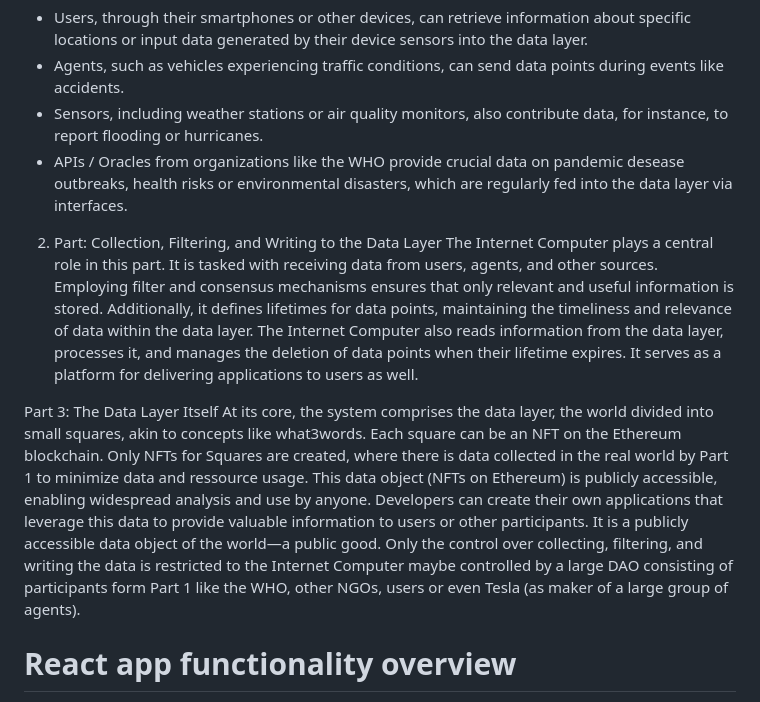
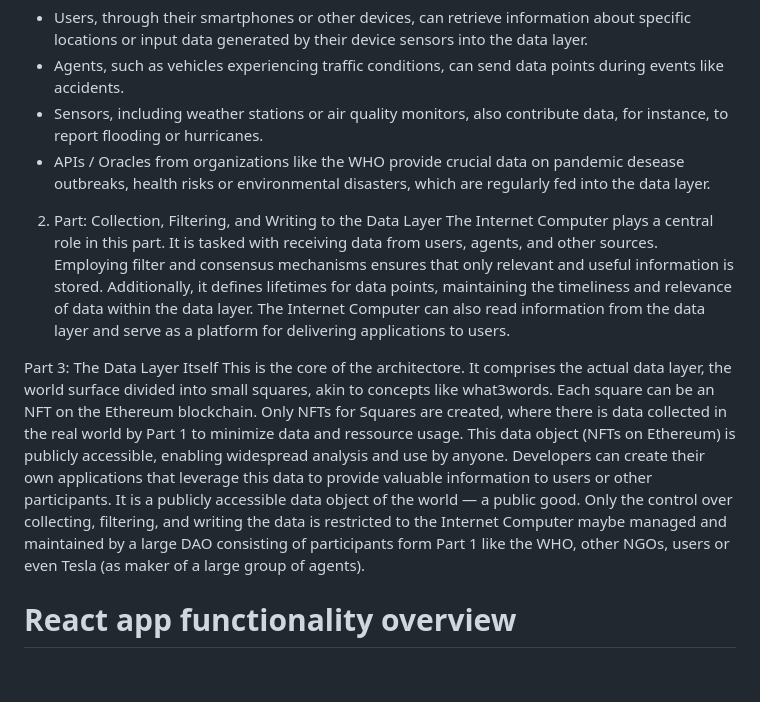
Before and after one commit to reverendlovejoy43782/icp-hackathon-24, a Markdown page: README.md, the part around the change. GitHub-like rendering; blank space fills up the shorter version.

```diff
--- a/README.md
+++ b/README.md
@@ -16,13 +16,13 @@ This segment facilitates direct interaction between the world and the data layer
 - Users, through their smartphones or other devices, can retrieve information about specific locations or input data generated by their device sensors into the data layer.
 - Agents, such as vehicles experiencing traffic conditions, can send data points during events like accidents.
 - Sensors, including weather stations or air quality monitors, also contribute data, for instance, to report flooding or hurricanes.
-- APIs / Oracles from organizations like the WHO provide crucial data on pandemic desease outbreaks, health risks or environmental disasters, which are regularly fed into the data layer via interfaces.
+- APIs / Oracles from organizations like the WHO provide crucial data on pandemic desease outbreaks, health risks or environmental disasters, which are regularly fed into the data layer.
 
 2. Part: Collection, Filtering, and Writing to the Data Layer
-The Internet Computer plays a central role in this part. It is tasked with receiving data from users, agents, and other sources. Employing filter and consensus mechanisms ensures that only relevant and useful information is stored. Additionally, it defines lifetimes for data points, maintaining the timeliness and relevance of data within the data layer. The Internet Computer also reads information from the data layer, processes it, and manages the deletion of data points when their lifetime expires. It serves as a platform for delivering applications to users as well.
+The Internet Computer plays a central role in this part. It is tasked with receiving data from users, agents, and other sources. Employing filter and consensus mechanisms ensures that only relevant and useful information is stored. Additionally, it defines lifetimes for data points, maintaining the timeliness and relevance of data within the data layer. The Internet Computer can also read information from the data layer and serve as a platform for delivering applications to users.
 
 Part 3: The Data Layer Itself
-At its core, the system comprises the data layer, the world divided into small squares, akin to concepts like what3words. Each square can be an NFT on the Ethereum blockchain. Only NFTs for Squares are created, where there is data collected in the real world by Part 1 to minimize data and ressource usage. This data object (NFTs on Ethereum) is publicly accessible, enabling widespread analysis and use by anyone. Developers can create their own applications that leverage this data to provide valuable information to users or other participants. It is a publicly accessible data object of the world—a public good. Only the control over collecting, filtering, and writing the data is restricted to the Internet Computer maybe controlled by a large DAO consisting of participants form Part 1 like the WHO, other NGOs, users or even Tesla (as maker of a large group of agents).
+This is the core of the architectore. It comprises the actual data layer, the world surface divided into small squares, akin to concepts like what3words. Each square can be an NFT on the Ethereum blockchain. Only NFTs for Squares are created, where there is data collected in the real world by Part 1 to minimize data and ressource usage. This data object (NFTs on Ethereum) is publicly accessible, enabling widespread analysis and use by anyone. Developers can create their own applications that leverage this data to provide valuable information to users or other participants. It is a publicly accessible data object of the world — a public good. Only the control over collecting, filtering, and writing the data is restricted to the Internet Computer maybe managed and maintained by a large DAO consisting of participants form Part 1 like the WHO, other NGOs, users or even Tesla (as maker of a large group of agents).
 
 
 # React app functionality overview
```
